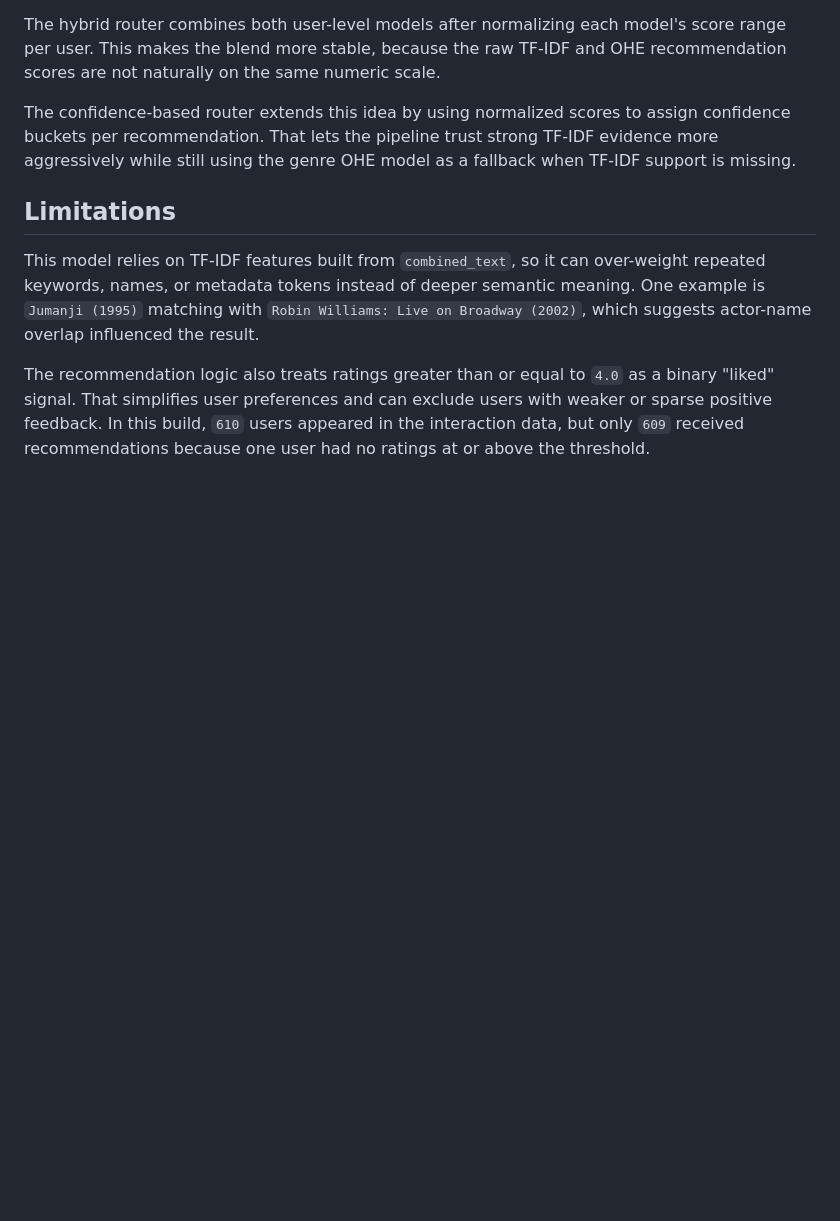
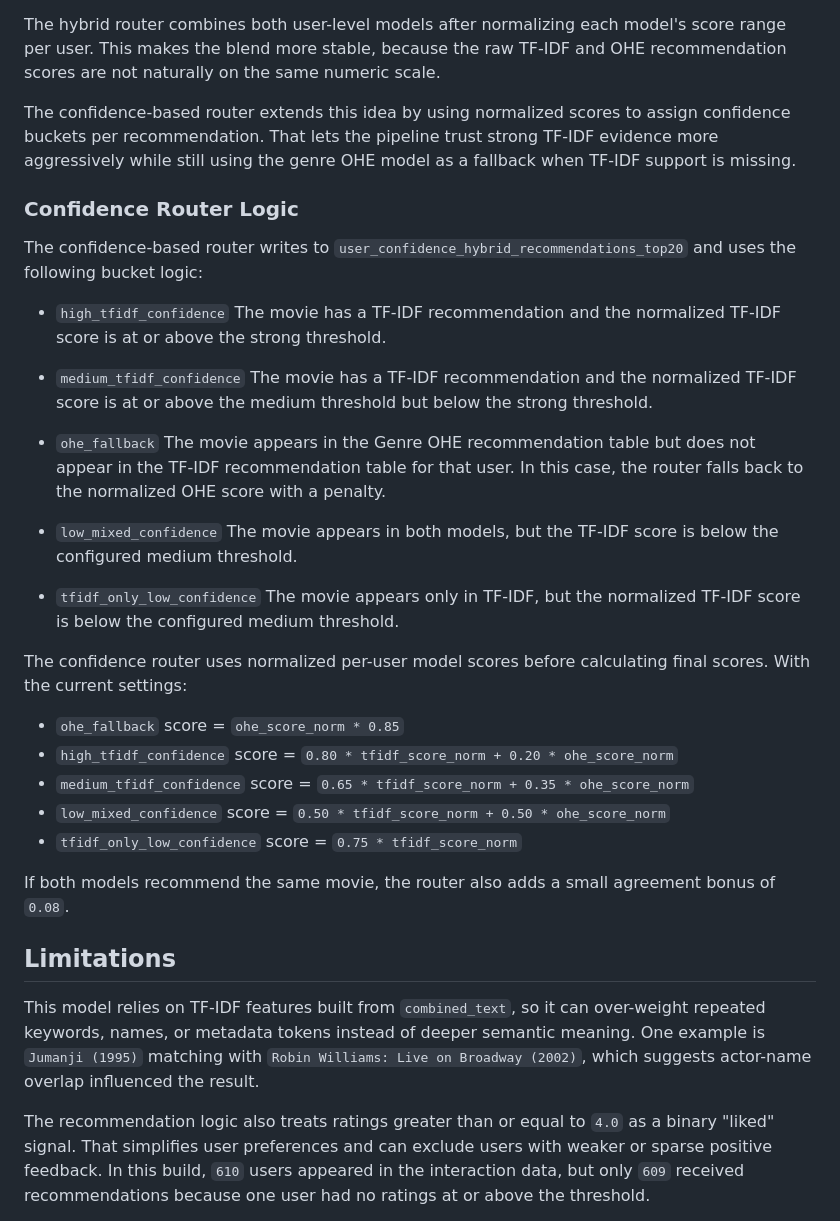
Before and after one commit to gowri-ds/MovieRecommendation, a Markdown page: README.md, the part around the change. GitHub-like rendering; blank space fills up the shorter version.

Commit message:
Document confidence router scoring
Update the README to explain the confidence-router buckets, the ohe_fallback behavior, and the current normalized score formulas used in the final routing logic.

```diff
--- a/README.md
+++ b/README.md
@@ -158,6 +158,35 @@ The hybrid router combines both user-level models after normalizing each model's
 
 The confidence-based router extends this idea by using normalized scores to assign confidence buckets per recommendation. That lets the pipeline trust strong TF-IDF evidence more aggressively while still using the genre OHE model as a fallback when TF-IDF support is missing.
 
+### Confidence Router Logic
+
+The confidence-based router writes to `user_confidence_hybrid_recommendations_top20` and uses the following bucket logic:
+
+- `high_tfidf_confidence`
+  The movie has a TF-IDF recommendation and the normalized TF-IDF score is at or above the strong threshold.
+
+- `medium_tfidf_confidence`
+  The movie has a TF-IDF recommendation and the normalized TF-IDF score is at or above the medium threshold but below the strong threshold.
+
+- `ohe_fallback`
+  The movie appears in the Genre OHE recommendation table but does not appear in the TF-IDF recommendation table for that user. In this case, the router falls back to the normalized OHE score with a penalty.
+
+- `low_mixed_confidence`
+  The movie appears in both models, but the TF-IDF score is below the configured medium threshold.
+
+- `tfidf_only_low_confidence`
+  The movie appears only in TF-IDF, but the normalized TF-IDF score is below the configured medium threshold.
+
+The confidence router uses normalized per-user model scores before calculating final scores. With the current settings:
+
+- `ohe_fallback` score = `ohe_score_norm * 0.85`
+- `high_tfidf_confidence` score = `0.80 * tfidf_score_norm + 0.20 * ohe_score_norm`
+- `medium_tfidf_confidence` score = `0.65 * tfidf_score_norm + 0.35 * ohe_score_norm`
+- `low_mixed_confidence` score = `0.50 * tfidf_score_norm + 0.50 * ohe_score_norm`
+- `tfidf_only_low_confidence` score = `0.75 * tfidf_score_norm`
+
+If both models recommend the same movie, the router also adds a small agreement bonus of `0.08`.
+
 ## Limitations
 
 This model relies on TF-IDF features built from `combined_text`, so it can over-weight repeated keywords, names, or metadata tokens instead of deeper semantic meaning. One example is `Jumanji (1995)` matching with `Robin Williams: Live on Broadway (2002)`, which suggests actor-name overlap influenced the result.
```
